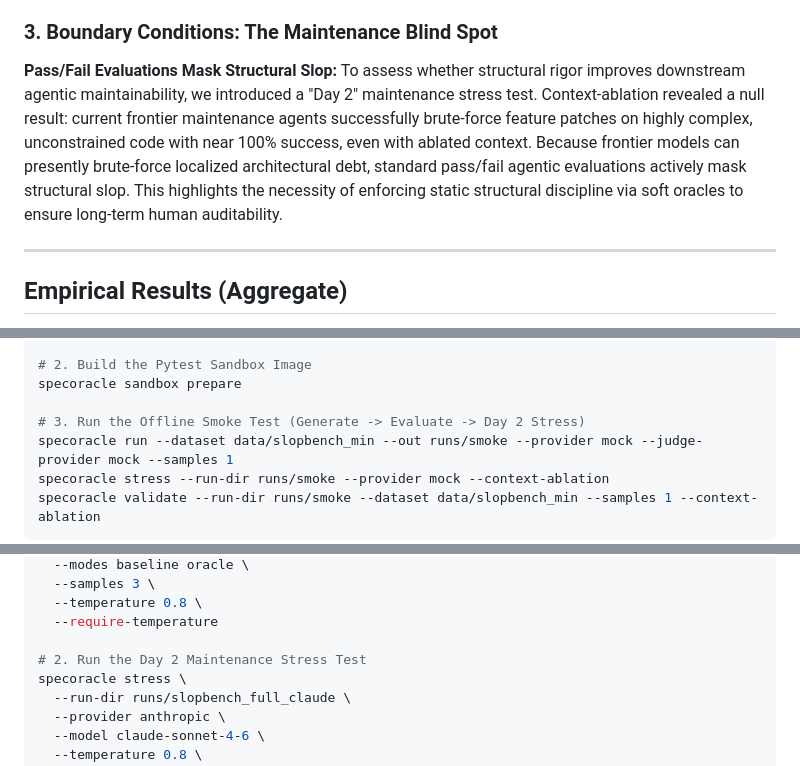
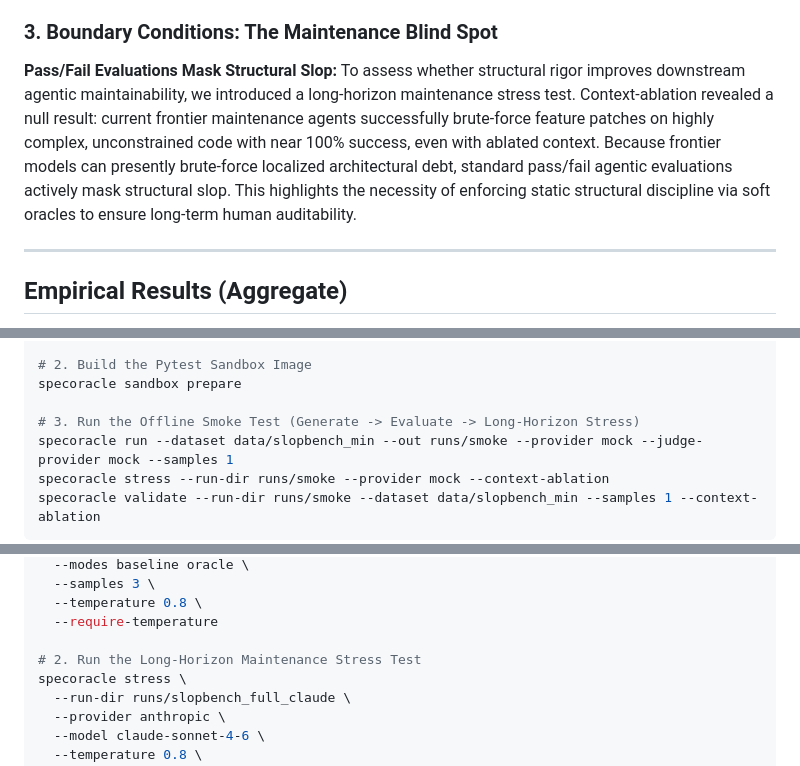
Before and after one commit to davidkimai/specoracle, a Markdown page: README.md, 3 parts joined by grey strips. Rendered like a GitHub page.

```diff
--- a/README.md
+++ b/README.md
@@ -21,7 +21,7 @@ Based on a comprehensive evaluation using Claude Sonnet 4.6, SpecOracle provides
 **Oracles Follow Semantics, Not Brevity Bias:** To confirm that models respond to specification semantics rather than a generic pressure to "write less code," we introduced an adversarial control task (Task 045) requiring explicit labeled branch variables. Conditioning on this specification successfully forced the model to increase cyclomatic complexity by +18.0 points, confirming strict adherence to the in-context structural constraint.
 
 ### 3. Boundary Conditions: The Maintenance Blind Spot
-**Pass/Fail Evaluations Mask Structural Slop:** To assess whether structural rigor improves downstream agentic maintainability, we introduced a "Day 2" maintenance stress test. Context-ablation revealed a null result: current frontier maintenance agents successfully brute-force feature patches on highly complex, unconstrained code with near 100% success, even with ablated context. Because frontier models can presently brute-force localized architectural debt, standard pass/fail agentic evaluations actively mask structural slop. This highlights the necessity of enforcing static structural discipline via soft oracles to ensure long-term human auditability.
+**Pass/Fail Evaluations Mask Structural Slop:** To assess whether structural rigor improves downstream agentic maintainability, we introduced a long-horizon maintenance stress test. Context-ablation revealed a null result: current frontier maintenance agents successfully brute-force feature patches on highly complex, unconstrained code with near 100% success, even with ablated context. Because frontier models can presently brute-force localized architectural debt, standard pass/fail agentic evaluations actively mask structural slop. This highlights the necessity of enforcing static structural discipline via soft oracles to ensure long-term human auditability.
 
 ---
 
@@ -54,7 +54,7 @@ python3 -m pip install -e .
 # 2. Build the Pytest Sandbox Image
 specoracle sandbox prepare
 
-# 3. Run the Offline Smoke Test (Generate -> Evaluate -> Day 2 Stress)
+# 3. Run the Offline Smoke Test (Generate -> Evaluate -> Long-Horizon Stress)
 specoracle run --dataset data/slopbench_min --out runs/smoke --provider mock --judge-provider mock --samples 1
 specoracle stress --run-dir runs/smoke --provider mock --context-ablation
 specoracle validate --run-dir runs/smoke --dataset data/slopbench_min --samples 1 --context-ablation
@@ -83,7 +83,7 @@ specoracle run \
   --temperature 0.8 \
   --require-temperature
 
-# 2. Run the Day 2 Maintenance Stress Test
+# 2. Run the Long-Horizon Maintenance Stress Test
 specoracle stress \
   --run-dir runs/slopbench_full_claude \
   --provider anthropic \
```
Also changed, not shown: other parts of README.md (+1 -1 lines).
